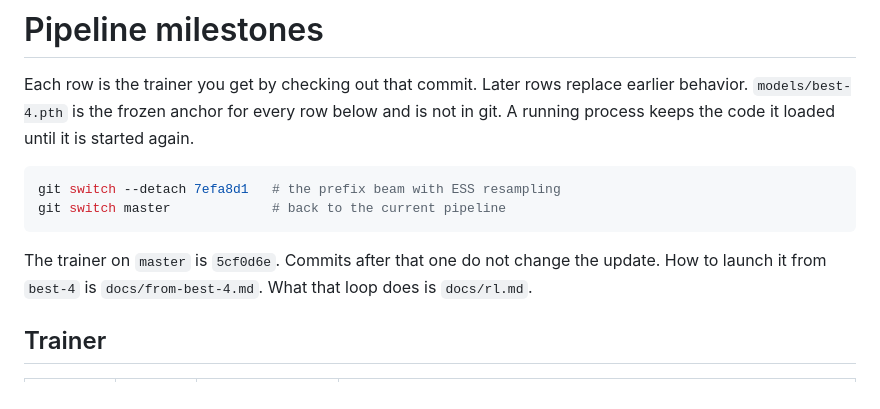
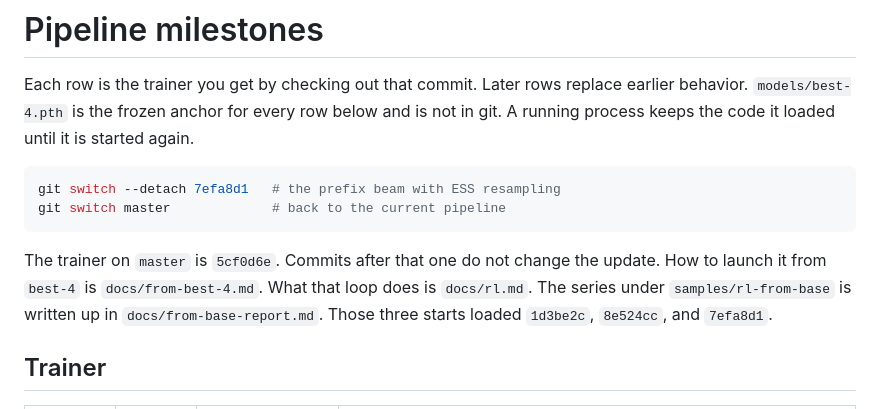
Before and after one commit to KrzysztofStaron/handwriting, a Markdown page: docs/milestones.md, the part around the change. Drawn GitHub-style.

Commit message:
Write up the from-base recognizer run
The series in samples/rl-from-base crossed three trainers.
The report separates those configs and scores the finished lines.

````diff
--- a/docs/milestones.md
+++ b/docs/milestones.md
@@ -7,7 +7,7 @@ git switch --detach 7efa8d1   # the prefix beam with ESS resampling
 git switch master             # back to the current pipeline
 ```
 
-The trainer on `master` is `5cf0d6e`. Commits after that one do not change the update. How to launch it from `best-4` is `docs/from-best-4.md`. What that loop does is `docs/rl.md`.
+The trainer on `master` is `5cf0d6e`. Commits after that one do not change the update. How to launch it from `best-4` is `docs/from-best-4.md`. What that loop does is `docs/rl.md`. The series under `samples/rl-from-base` is written up in `docs/from-base-report.md`. Those three starts loaded `1d3be2c`, `8e524cc`, and `7efa8d1`.
 
 ## Trainer
 
````
Also changed, not shown: docs/from-base-report.md (added, +219 -0 lines).
